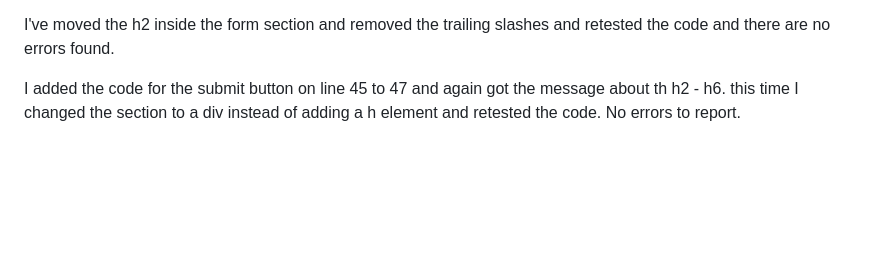
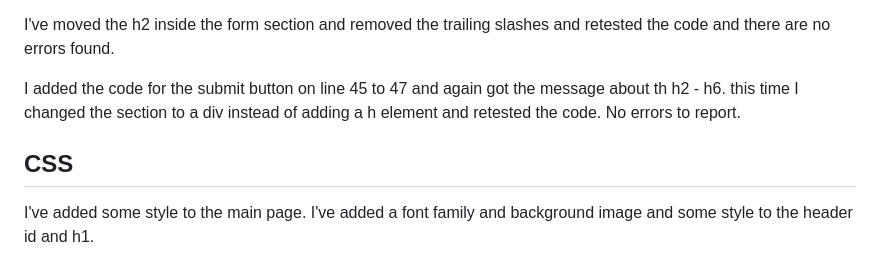
Before and after one commit to jamesherriott1/Starkey-Martial-Arts, a Markdown page: README.md, the part around the change. GitHub-like rendering; blank space fills up the shorter version.

Commit message:
feat:added a css section to the README.md file

```diff
--- a/README.md
+++ b/README.md
@@ -73,3 +73,8 @@ I added the code for the submit button on line 45 to 47 and again got the messag
 <!--There were some styling issues with the submit button being inside my form element so I Googled how to put it outside and styled it.
 I got the code from [Dev Diaries](https://www.dev-diaries.com/social-posts/html-submit-button-outside-form/#:~:text=For%20a%20HTML%20form%20element,with%20the%20button's%20form%20property.)
 -->
+
+## CSS
+
+I've added some style to the main page. I've added a font family and background image and some style to the header id and h1.
+<!--add screenshot of page with style-->
```
